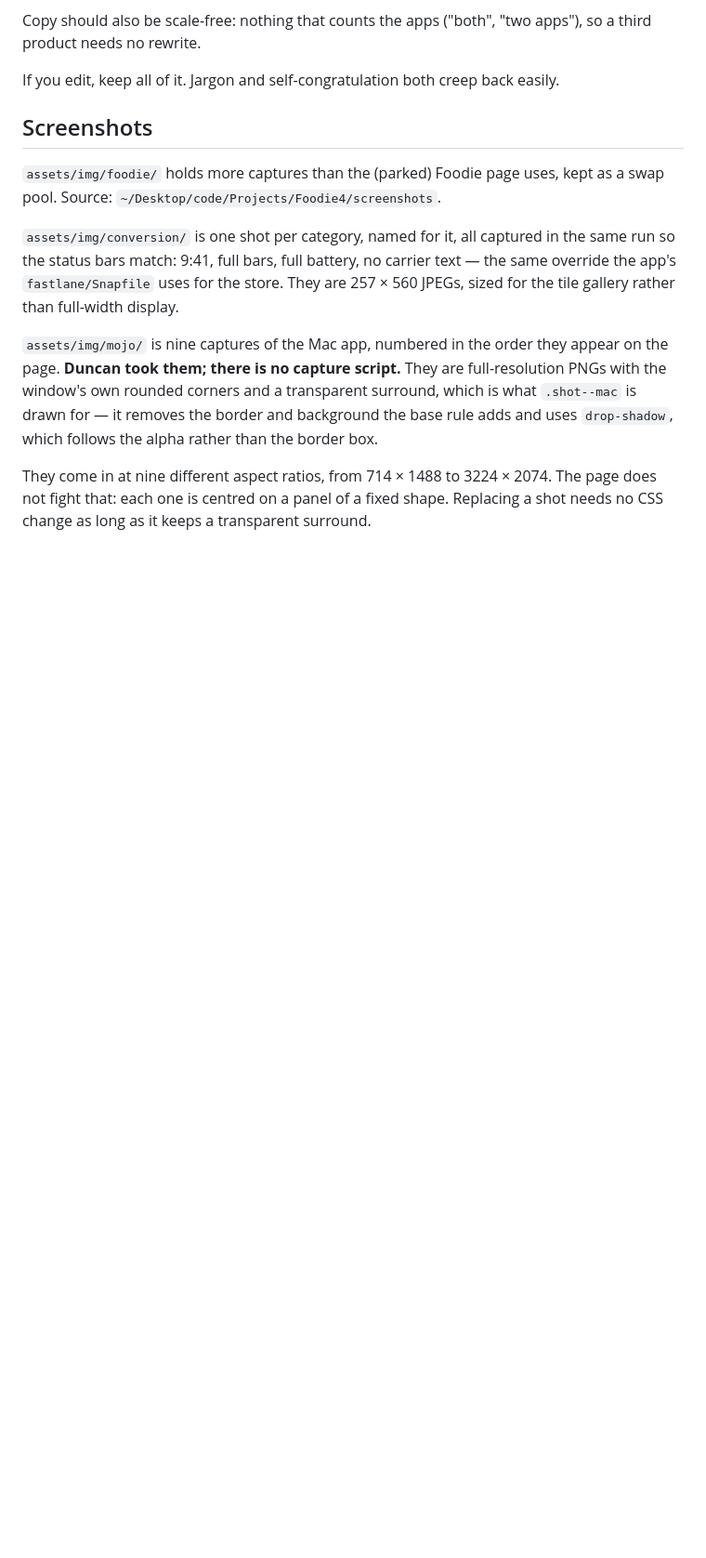
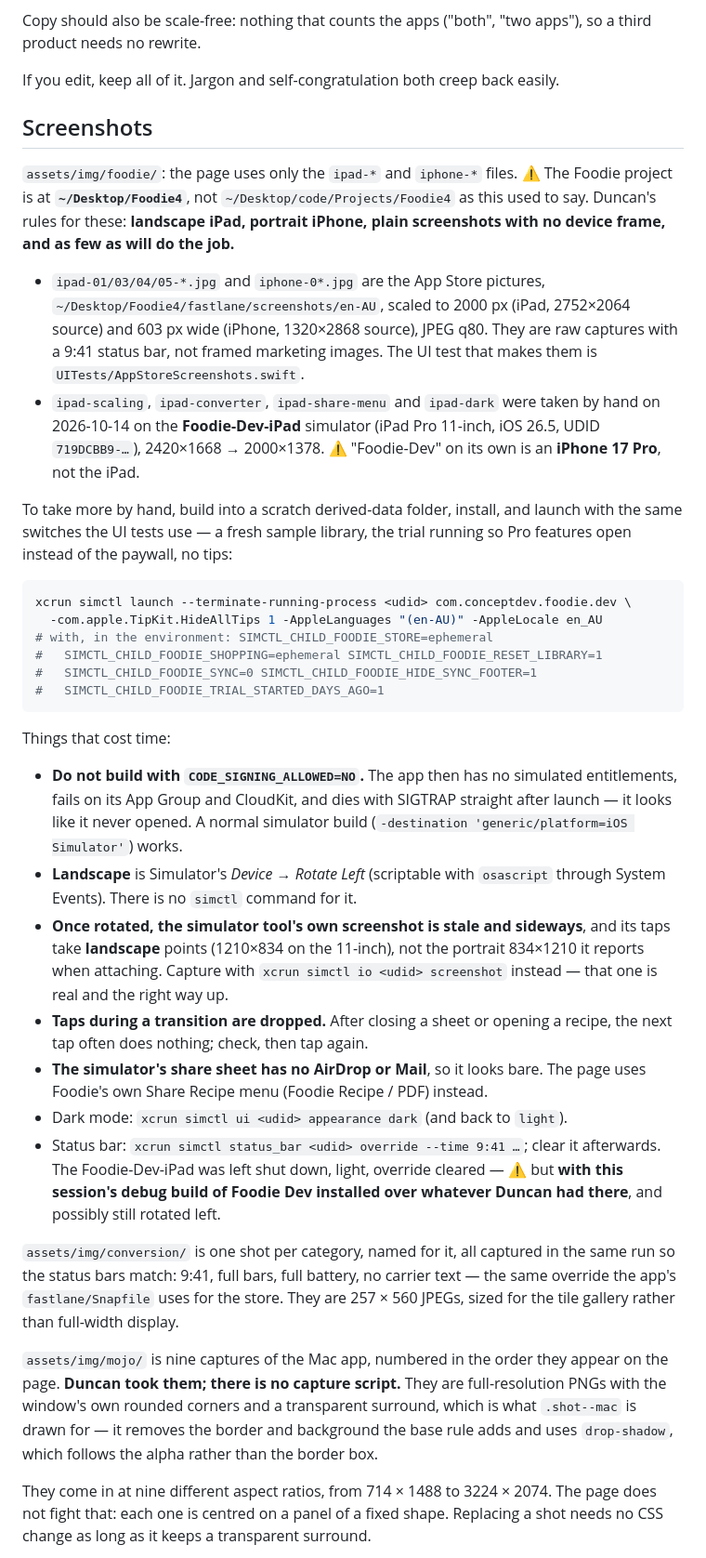
Before and after one commit to objective-d/conceptdev.com.au, a Markdown page: __README_Claude.md, the part around one of its changes. Shown at 93% size. Rendered like a GitHub page; blank space fills up the shorter version.

````diff
--- a/__README_Claude.md
+++ b/__README_Claude.md
@@ -177,8 +188,57 @@ easily.
 
 ## Screenshots
 
-`assets/img/foodie/` holds more captures than the (parked) Foodie page uses,
-kept as a swap pool. Source: `~/Desktop/code/Projects/Foodie4/screenshots`.
+`assets/img/foodie/`: the page uses only the `ipad-*` and `iphone-*` files.
+⚠️ The Foodie project is at **`~/Desktop/Foodie4`**, not
+`~/Desktop/code/Projects/Foodie4` as this used to say. Duncan's rules for these:
+**landscape iPad, portrait iPhone, plain screenshots with no device frame, and
+as few as will do the job.**
+
+- `ipad-01/03/04/05-*.jpg` and `iphone-0*.jpg` are the App Store pictures,
+  `~/Desktop/Foodie4/fastlane/screenshots/en-AU`, scaled to 2000 px (iPad,
+  2752×2064 source) and 603 px wide (iPhone, 1320×2868 source), JPEG q80.
+  They are raw captures with a 9:41 status bar, not framed marketing images.
+  The UI test that makes them is `UITests/AppStoreScreenshots.swift`.
+- `ipad-scaling`, `ipad-converter`, `ipad-share-menu` and `ipad-dark` were
+  taken by hand on 2026-10-14 on the **Foodie-Dev-iPad** simulator (iPad Pro
+  11-inch, iOS 26.5, UDID `719DCBB9-…`), 2420×1668 → 2000×1378. ⚠️ "Foodie-Dev"
+  on its own is an **iPhone 17 Pro**, not the iPad.
+
+To take more by hand, build into a scratch derived-data folder, install, and
+launch with the same switches the UI tests use — a fresh sample library, the
+trial running so Pro features open instead of the paywall, no tips:
+
+```bash
+xcrun simctl launch --terminate-running-process <udid> com.conceptdev.foodie.dev \
+  -com.apple.TipKit.HideAllTips 1 -AppleLanguages "(en-AU)" -AppleLocale en_AU
+# with, in the environment: SIMCTL_CHILD_FOODIE_STORE=ephemeral
+#   SIMCTL_CHILD_FOODIE_SHOPPING=ephemeral SIMCTL_CHILD_FOODIE_RESET_LIBRARY=1
+#   SIMCTL_CHILD_FOODIE_SYNC=0 SIMCTL_CHILD_FOODIE_HIDE_SYNC_FOOTER=1
+#   SIMCTL_CHILD_FOODIE_TRIAL_STARTED_DAYS_AGO=1
+```
+
+Things that cost time:
+
+- **Do not build with `CODE_SIGNING_ALLOWED=NO`.** The app then has no
+  simulated entitlements, fails on its App Group and CloudKit, and dies with
+  SIGTRAP straight after launch — it looks like it never opened. A normal
+  simulator build (`-destination 'generic/platform=iOS Simulator'`) works.
+- **Landscape** is Simulator's *Device → Rotate Left* (scriptable with
+  `osascript` through System Events). There is no `simctl` command for it.
+- **Once rotated, the simulator tool's own screenshot is stale and sideways**,
+  and its taps take **landscape** points (1210×834 on the 11-inch), not the
+  portrait 834×1210 it reports when attaching. Capture with
+  `xcrun simctl io <udid> screenshot` instead — that one is real and the right
+  way up.
+- **Taps during a transition are dropped.** After closing a sheet or opening a
+  recipe, the next tap often does nothing; check, then tap again.
+- **The simulator's share sheet has no AirDrop or Mail**, so it looks bare.
+  The page uses Foodie's own Share Recipe menu (Foodie Recipe / PDF) instead.
+- Dark mode: `xcrun simctl ui <udid> appearance dark` (and back to `light`).
+- Status bar: `xcrun simctl status_bar <udid> override --time 9:41 …`; clear it
+  afterwards. The Foodie-Dev-iPad was left shut down, light, override cleared —
+  ⚠️ but **with this session's debug build of Foodie Dev installed over
+  whatever Duncan had there**, and possibly still rotated left.
 
 `assets/img/conversion/` is one shot per category, named for it, all captured in
 the same run so the status bars match: 9:41, full bars, full battery, no carrier
````
Also changed, not shown: other parts of __README_Claude.md (+93 -68 lines).
